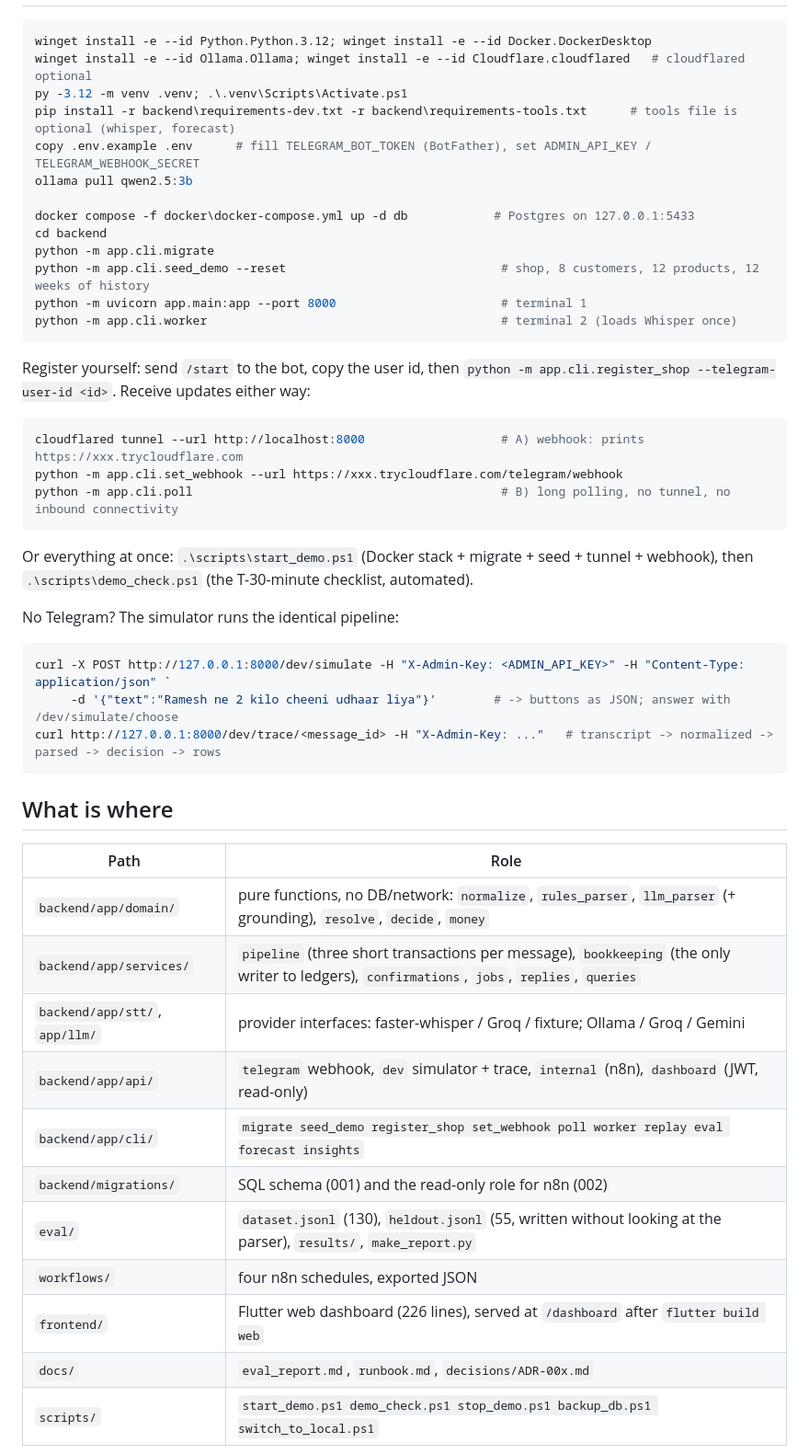
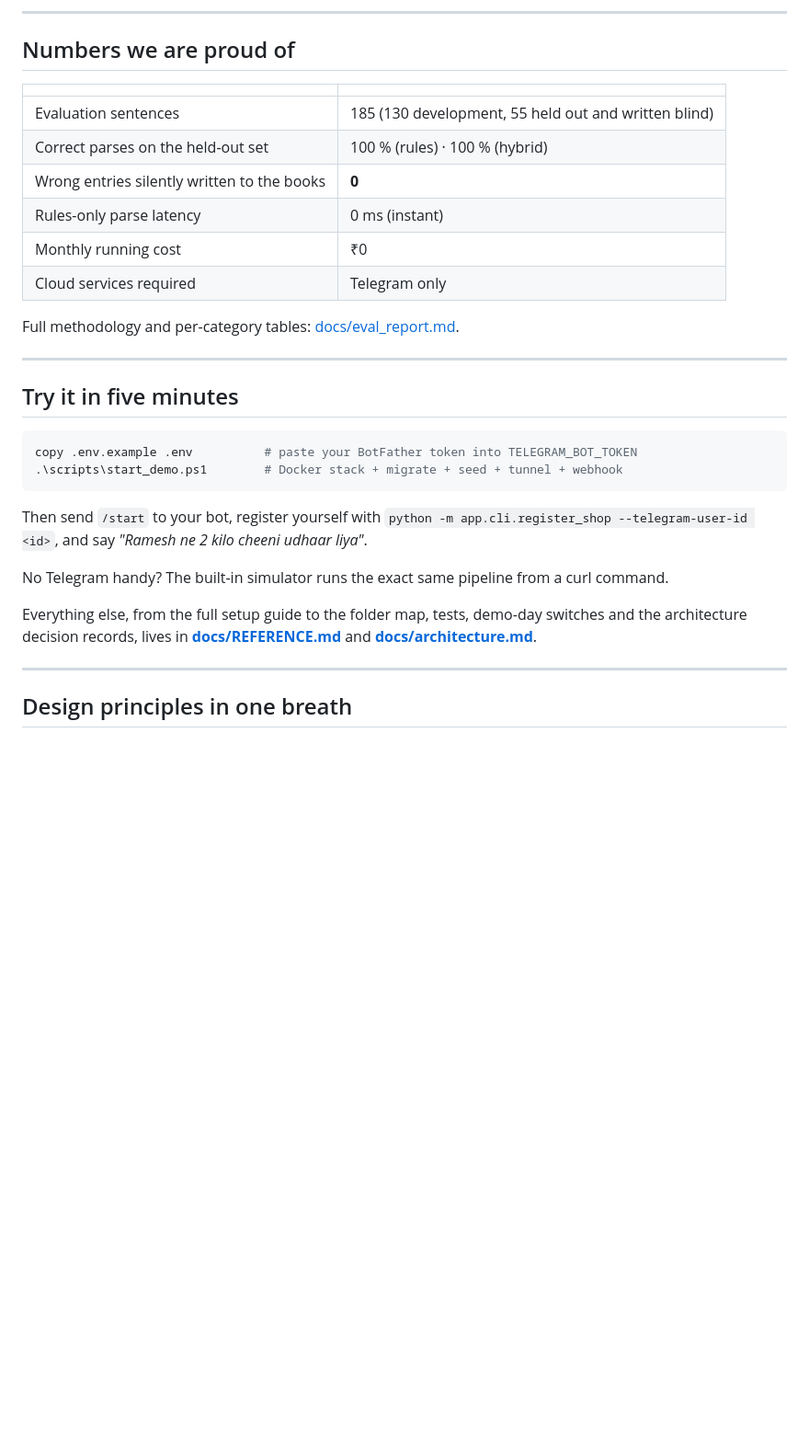
Before and after one commit to advyy100i/KiranaCrew, a Markdown page: README.md, the part around one of its changes. Shown at 92% size. Rendered like a GitHub page; blank space fills up the shorter version.

````diff
--- a/README.md
+++ b/README.md
@@ -18,53 +142,37 @@ sentences; an LLM extracts *mentions* for the tail, every number it returns must
+---
+
+## Numbers we are proud of
+
+| | |
+|---|---|
+| Evaluation sentences | 185 (130 development, 55 held out and written blind) |
+| Correct parses on the held-out set | 100 % (rules) · 100 % (hybrid) |
+| Wrong entries silently written to the books | **0** |
+| Rules-only parse latency | 0 ms (instant) |
+| Monthly running cost | ₹0 |
+| Cloud services required | Telegram only |
+
+Full methodology and per-category tables: [docs/eval_report.md](docs/eval_report.md).
+
+---
+
+## Try it in five minutes
 
 ```powershell
-winget install -e --id Python.Python.3.12; winget install -e --id Docker.DockerDesktop
-winget install -e --id Ollama.Ollama; winget install -e --id Cloudflare.cloudflared   # cloudflared optional
-py -3.12 -m venv .venv; .\.venv\Scripts\Activate.ps1
-pip install -r backend\requirements-dev.txt -r backend\requirements-tools.txt      # tools file is optional (whisper, forecast)
-copy .env.example .env      # fill TELEGRAM_BOT_TOKEN (BotFather), set ADMIN_API_KEY / TELEGRAM_WEBHOOK_SECRET
-ollama pull qwen2.5:3b
-
-docker compose -f docker\docker-compose.yml up -d db            # Postgres on 127.0.0.1:5433
-cd backend
-python -m app.cli.migrate
-python -m app.cli.seed_demo --reset                              # shop, 8 customers, 12 products, 12 weeks of history
-python -m uvicorn app.main:app --port 8000                       # terminal 1
-python -m app.cli.worker                                         # terminal 2 (loads Whisper once)
+copy .env.example .env          # paste your BotFather token into TELEGRAM_BOT_TOKEN
+.\scripts\start_demo.ps1        # Docker stack + migrate + seed + tunnel + webhook
 ```
 
-Register yourself: send `/start` to the bot, copy the user id, then
-`python -m app.cli.register_shop --telegram-user-id <id>`. Receive updates either way:
+Then send `/start` to your bot, register yourself with `python -m app.cli.register_shop --telegram-user-id <id>`,
+and say *"Ramesh ne 2 kilo cheeni udhaar liya"*.
 
-```powershell
-cloudflared tunnel --url http://localhost:8000                   # A) webhook: prints https://xxx.trycloudflare.com
-python -m app.cli.set_webhook --url https://xxx.trycloudflare.com/telegram/webhook
-python -m app.cli.poll                                           # B) long polling, no tunnel, no inbound connectivity
-```
+No Telegram handy? The built-in simulator runs the exact same pipeline from a curl command.
 
-Or everything at once: `.\scripts\start_demo.ps1` (Docker stack + migrate + seed + tunnel + webhook), then
-`.\scripts\demo_check.ps1` (the T-30-minute checklist, automated).
+Everything else, from the full setup guide to the folder map, tests, demo-day switches and the
+architecture decision records, lives in **[docs/REFERENCE.md](docs/REFERENCE.md)** and
+**[docs/architecture.md](docs/architecture.md)**.
 
-No Telegram? The simulator runs the identical pipeline:
+---
 
-```powershell
-curl -X POST http://127.0.0.1:8000/dev/simulate -H "X-Admin-Key: <ADMIN_API_KEY>" -H "Content-Type: application/json" `
-     -d '{"text":"Ramesh ne 2 kilo cheeni udhaar liya"}'        # -> buttons as JSON; answer with /dev/simulate/choose
-curl http://127.0.0.1:8000/dev/trace/<message_id> -H "X-Admin-Key: ..."   # transcript -> normalized -> parsed -> decision -> rows
-```
+## Design principles in one breath
 
-## What is where
-
-| Path | Role |
-|---|---|
-| `backend/app/domain/` | pure functions, no DB/network: `normalize`, `rules_parser`, `llm_parser` (+ grounding), `resolve`, `decide`, `money` |
-| `backend/app/services/` | `pipeline` (three short transactions per message), `bookkeeping` (the only writer to ledgers), `confirmations`, `jobs`, `replies`, `queries` |
-| `backend/app/stt/`, `app/llm/` | provider interfaces: faster-whisper / Groq / fixture; Ollama / Groq / Gemini |
-| `backend/app/api/` | `telegram` webhook, `dev` simulator + trace, `internal` (n8n), `dashboard` (JWT, read-only) |
-| `backend/app/cli/` | `migrate seed_demo register_shop set_webhook poll worker replay eval forecast insights` |
-| `backend/migrations/` | SQL schema (001) and the read-only role for n8n (002) |
-| `eval/` | `dataset.jsonl` (130), `heldout.jsonl` (55, written without looking at the parser), `results/`, `make_report.py` |
-| `workflows/` | four n8n schedules, exported JSON |
-| `frontend/` | Flutter web dashboard (226 lines), served at `/dashboard` after `flutter build web` |
-| `docs/` | `eval_report.md`, `runbook.md`, `decisions/ADR-00x.md` |
-| `scripts/` | `start_demo.ps1 demo_check.ps1 stop_demo.ps1 backup_db.ps1 switch_to_local.ps1` |
-
````
Also changed, not shown: other parts of README.md (+136 -46 lines), docs/REFERENCE.md (added, +107 -0 lines).
